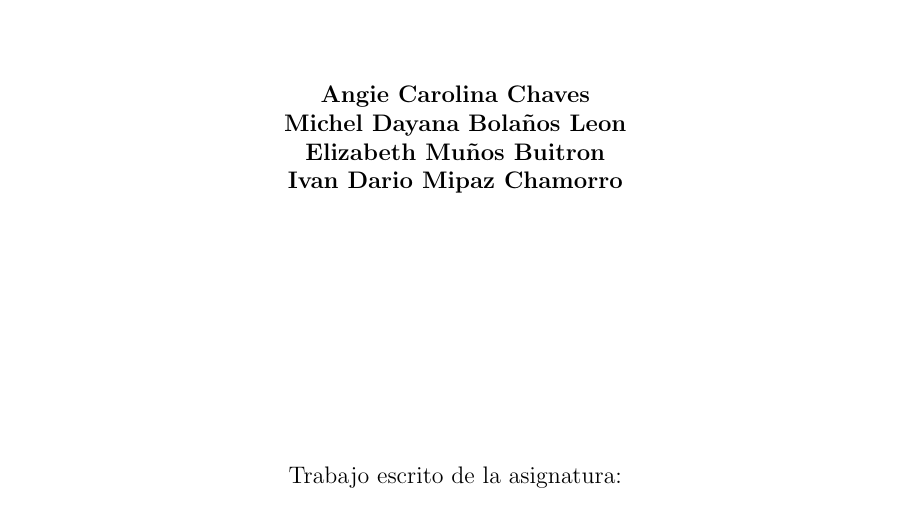
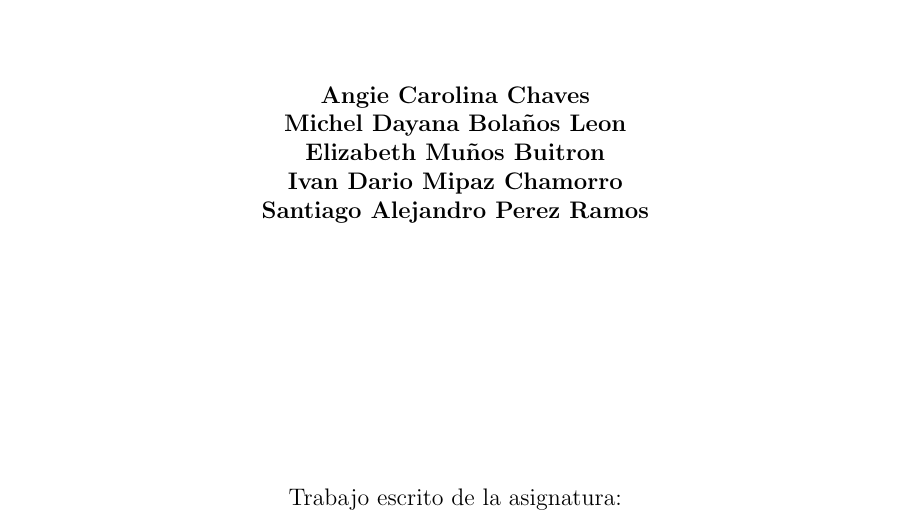
Before and after one commit to ivandario-mch/Talleres_TEM, a LaTeX document (1_taller_#2/Taller_2.tex, which reads 1_taller_#2/portada.tex): part of page 1 of 33, cut so that both start at the same text. Compiled offline with pdfLaTeX.

Commit message:
modified:   build/Taller_2.aux 	modified:   build/Taller_2.fdb_latexmk 	modified:   build/Taller_2.fls 	modified:   build/Taller_2.log 	modified:   build/Taller_2.pdf 	modified:   build/Taller_2.synctex.gz 	modified:   portada.tex

```diff
--- a/1_taller_#2/portada.tex
+++ b/1_taller_#2/portada.tex
@@ -9,7 +9,8 @@
         {\textbf{Angie Carolina Chaves\\
         Michel Dayana Bolaños Leon\\
         Elizabeth Muños Buitron\\
-        Ivan Dario Mipaz Chamorro}}
+        Ivan Dario Mipaz Chamorro\\
+        Santiago Alejandro Perez Ramos}}
 
         \vfill
 
```
Also changed, not shown: 6 other files.
